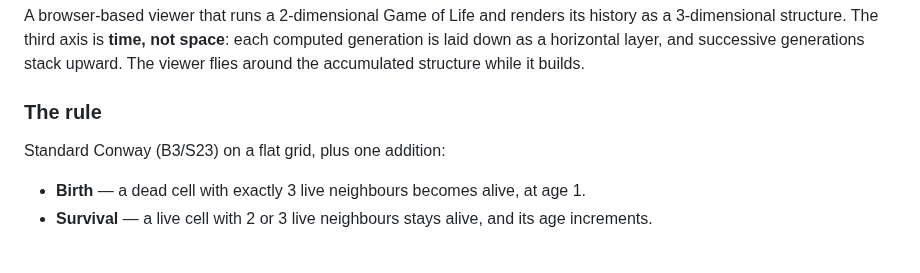
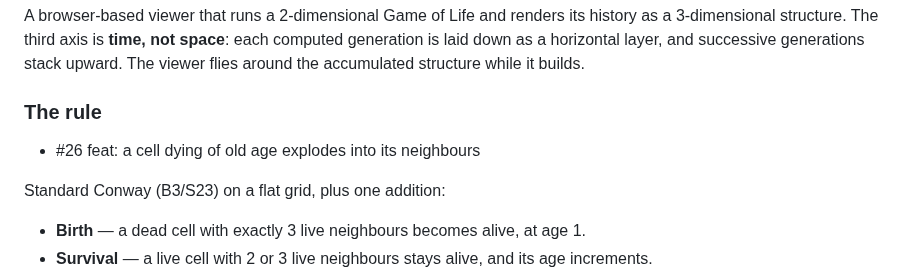
Before and after one commit to WrathZA/3dgol, a Markdown page: .zalwa/prd.md, the part around the change. GitHub-like rendering; blank space fills up the shorter version.

Commit message:
docs: reference #26 under the PRD's rule section

```diff
--- a/.zalwa/prd.md
+++ b/.zalwa/prd.md
@@ -30,6 +30,8 @@ layer, and successive generations stack upward. The viewer flies around the accu
 it builds.
 
 ### The rule
+
+- #26 feat: a cell dying of old age explodes into its neighbours
 
 Standard Conway (B3/S23) on a flat grid, plus one addition:
 
```
